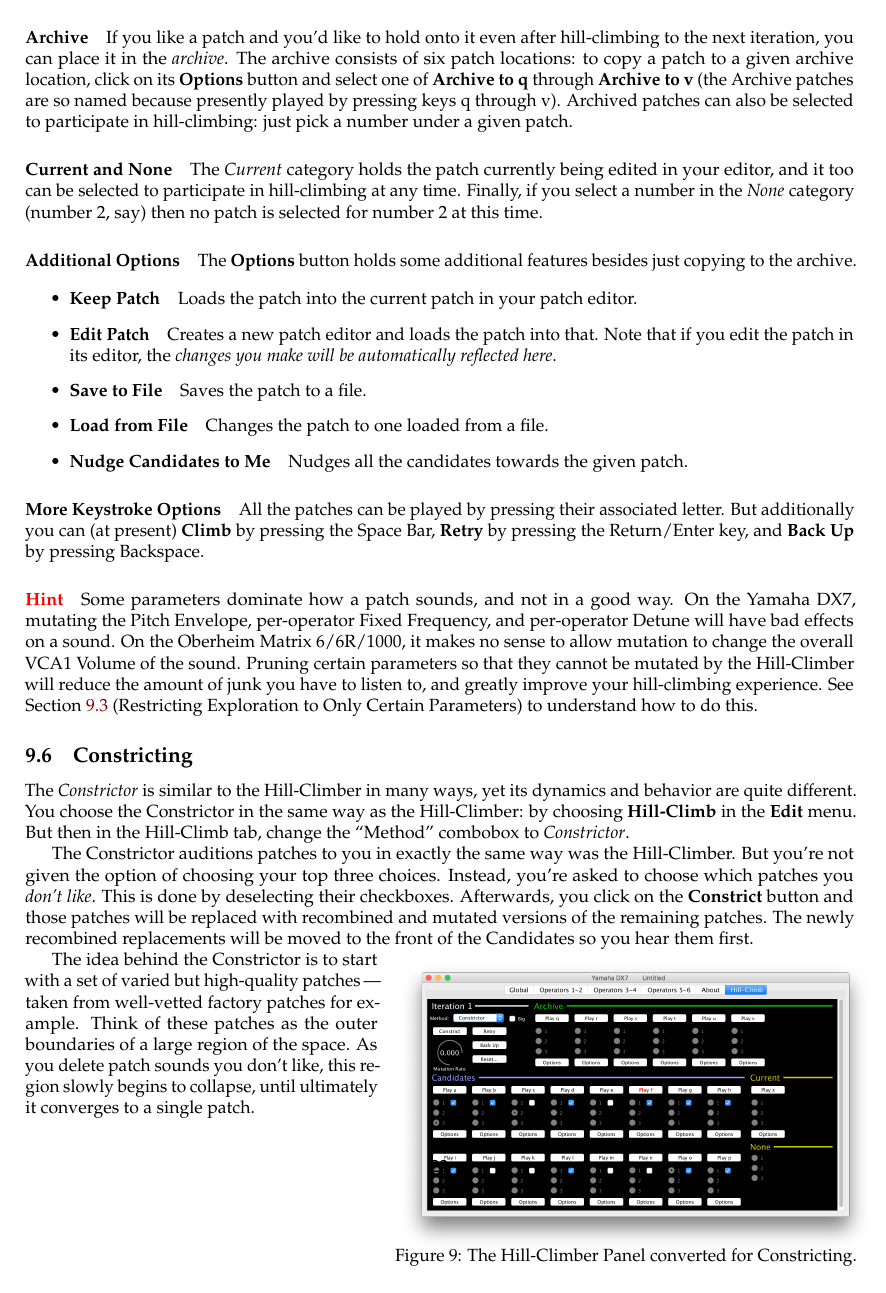
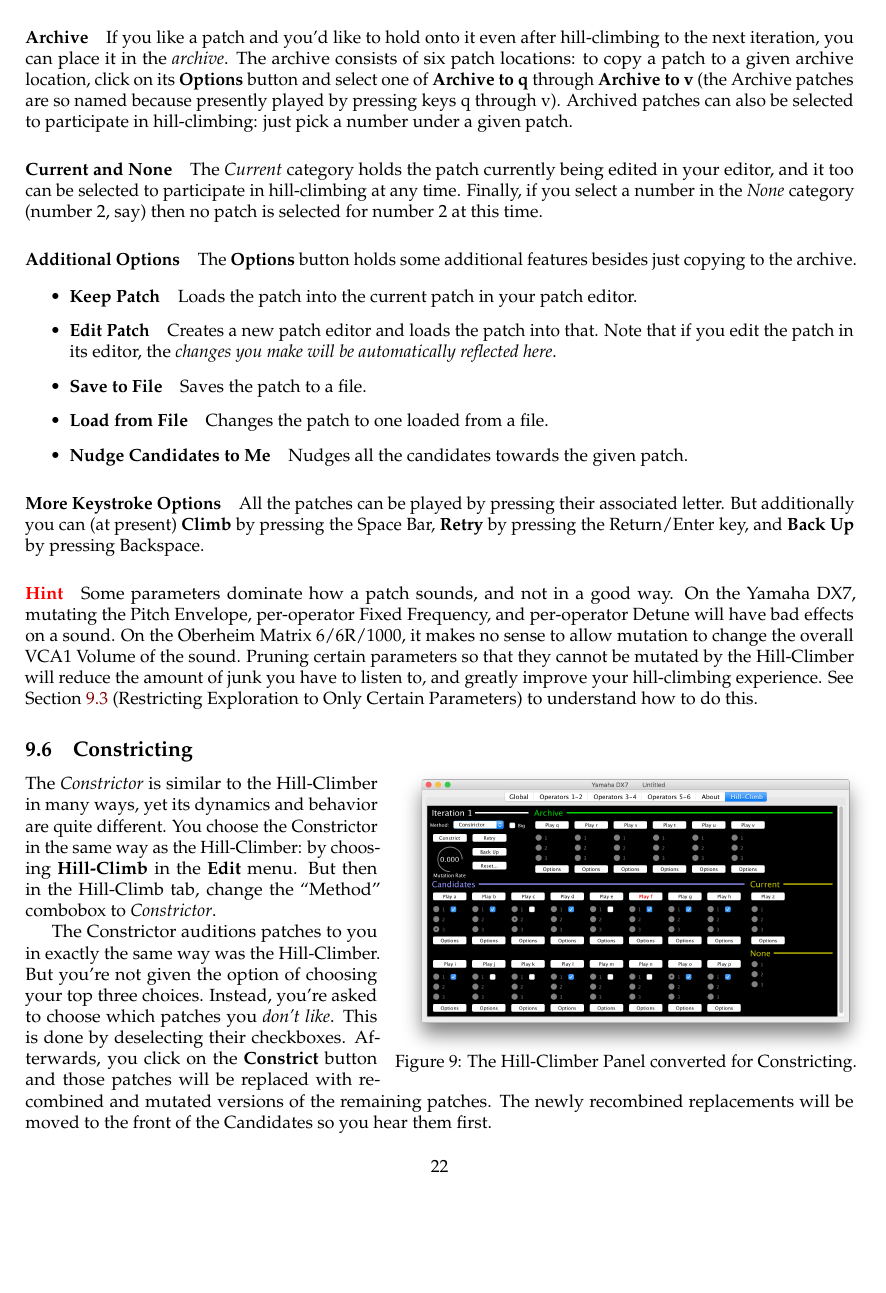
Before and after one commit to eclab/edisyn, a LaTeX document (docs/manual/Edisyn.tex): page 22 of 49. Compiled offline with pdfLaTeX.

Commit message:
Version 35

```diff
--- a/docs/manual/Edisyn.tex
+++ b/docs/manual/Edisyn.tex
@@ -669,17 +669,17 @@ All the patches can be played by pressing their associated letter.  But addition
 \subsection{Constricting}
 \label{constrict}
 
-The {\it Constrictor} is similar to the Hill-Climber in many ways, yet its dynamics and behavior are quite different.   You choose the Constrictor in the same way as the Hill-Climber: by choosing {\bf Hill-Climb} in the {\bf Edit} menu.  But then in the Hill-Climb tab, change the ``Method'' combobox to {\it Constrictor}.
-
-The Constrictor auditions patches to you in exactly the same way was the Hill-Climber.  But you're not given the option of choosing your top three choices.  Instead, you're asked to choose which patches you {\it don't like}.  This is done by deselecting their checkboxes.  Afterwards, you click on the {\bf Constrict} button and those patches will be replaced with recombined and mutated versions of the remaining patches.  The newly recombined replacements will be moved to the front of the Candidates so you hear them first.
-
 \begin{wrapfigure}{r}{3.6in}
-\vspace{-1em}\includegraphics[scale=0.27]{ConstrictorPanel.png}
+\vspace{-2em}\includegraphics[scale=0.27]{ConstrictorPanel.png}
 \vspace{-3em}
 \caption{The Hill-Climber Panel converted for Constricting.}
-\vspace{-2em}
+\vspace{-1em}
 \label{constrictorpanel}
 \end{wrapfigure}
+
+The {\it Constrictor} is similar to the Hill-Climber in many ways, yet its dynamics and behavior are quite different.   You choose the Constrictor in the same way as the Hill-Climber: by choosing {\bf Hill-Climb} in the {\bf Edit} menu.  But then in the Hill-Climb tab, change the ``Method'' combobox to {\it Constrictor}.
+
+The Constrictor auditions patches to you in exactly the same way was the Hill-Climber.  But you're not given the option of choosing your top three choices.  Instead, you're asked to choose which patches you {\it don't like}.  This is done by deselecting their checkboxes.  Afterwards, you click on the {\bf Constrict} button and those patches will be replaced with recombined and mutated versions of the remaining patches.  The newly recombined replacements will be moved to the front of the Candidates so you hear them first.
 
 The idea behind the Constrictor is to start with a set of varied but high-quality patches\,---\,taken from well-vetted factory patches for example.  Think of these patches as the outer boundaries of a large region of the space.  As you delete patch sounds you don't like, this region slowly begins to collapse, until ultimately it converges to a single patch.
 
```
Also changed, not shown: docs/manual/Edisyn.tex (6 more changed lines).
